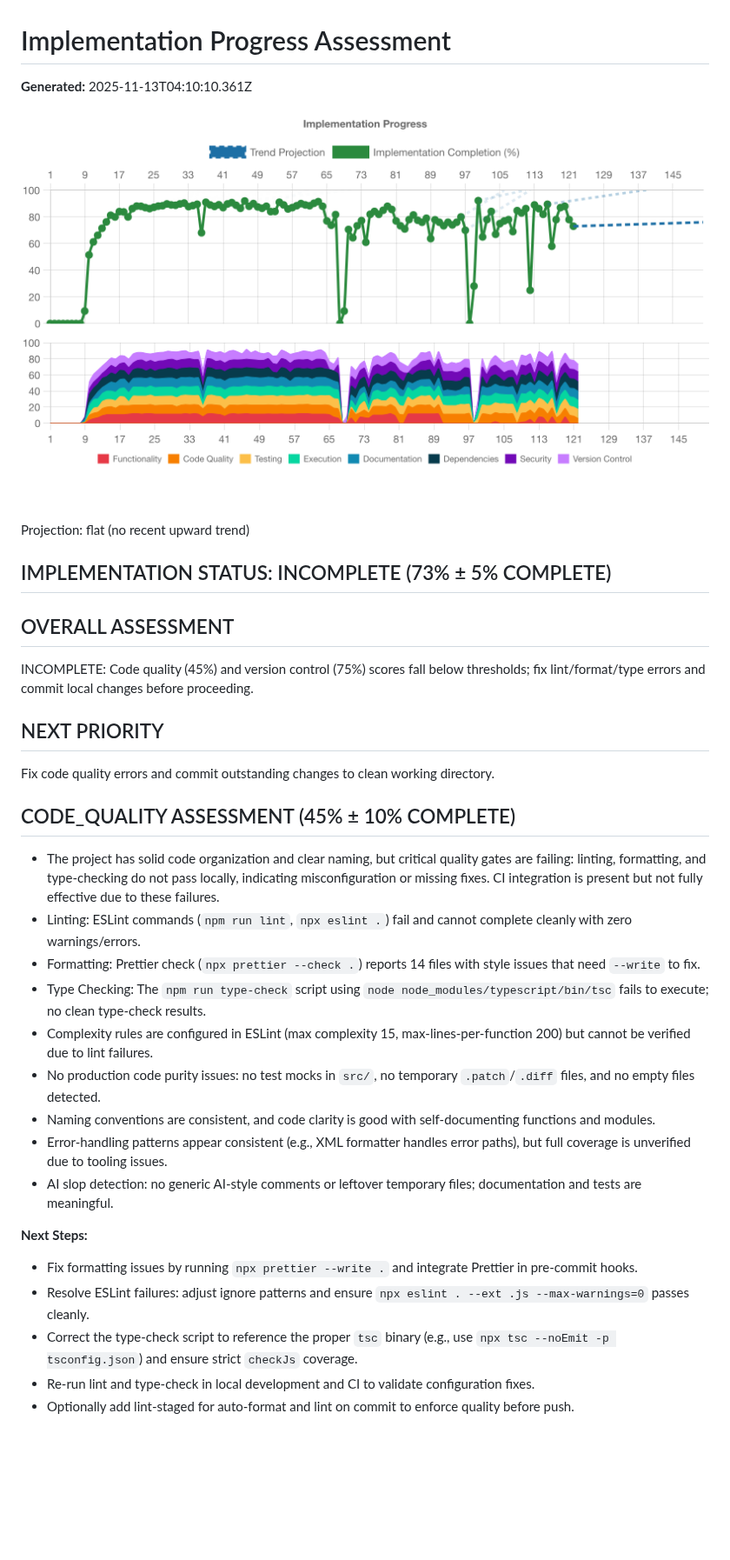
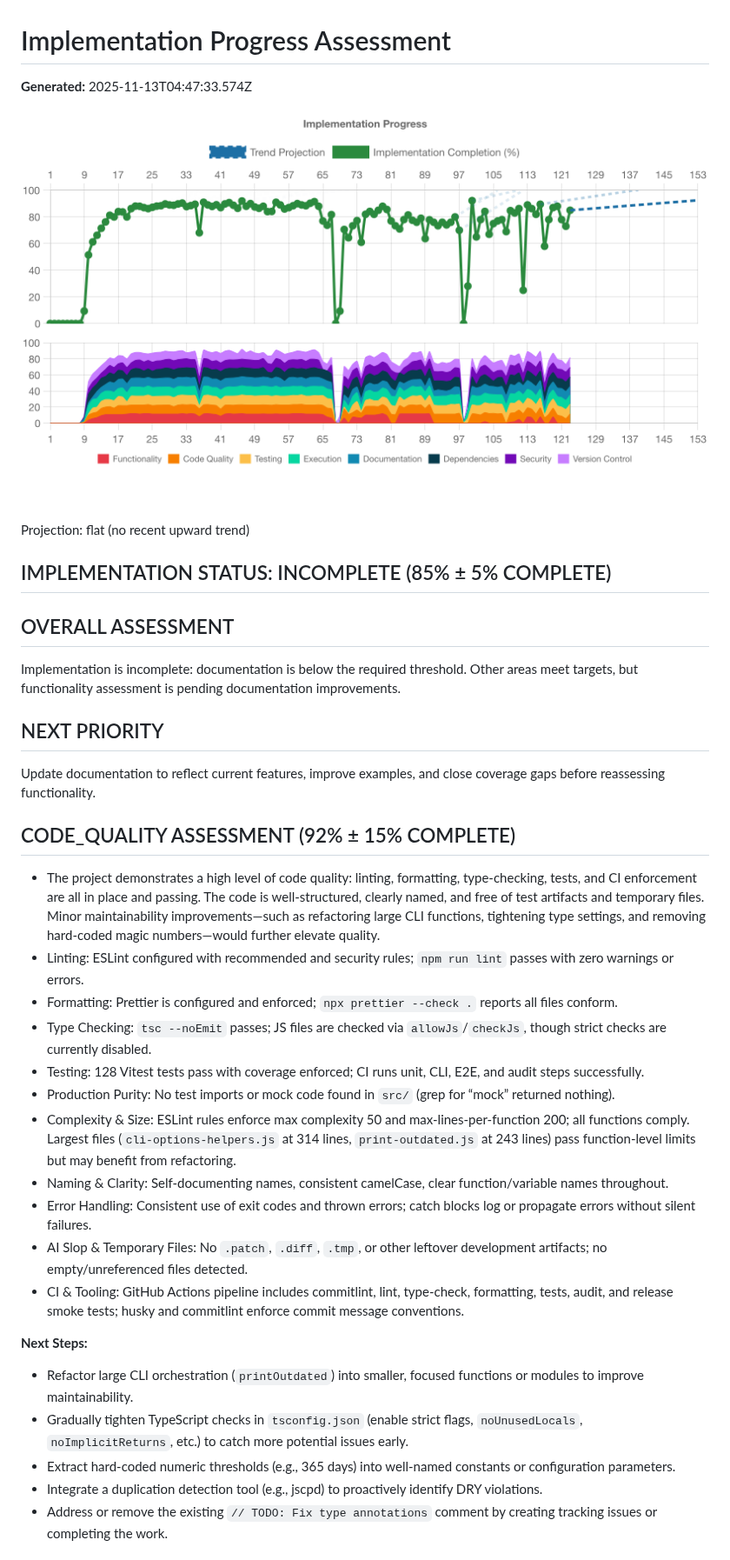
Before and after one commit to voder-ai/dry-aged-deps, a Markdown page: .voder/implementation-progress.md, the part around one of its changes. Shown at 87% size. Rendered like a GitHub page; pictures changed too: .voder/progress-chart.png; blank space fills up the shorter version.

```diff
--- a/.voder/implementation-progress.md
+++ b/.voder/implementation-progress.md
@@ -1,36 +1,38 @@
 # Implementation Progress Assessment
 
-**Generated:** 2025-11-13T04:10:10.361Z
+**Generated:** 2025-11-13T04:47:33.574Z
 
 ![Progress Chart](./progress-chart.png)
 
 Projection: flat (no recent upward trend)
 
-## IMPLEMENTATION STATUS: INCOMPLETE (73% ± 5% COMPLETE)
+## IMPLEMENTATION STATUS: INCOMPLETE (85% ± 5% COMPLETE)
 
 ## OVERALL ASSESSMENT
-INCOMPLETE: Code quality (45%) and version control (75%) scores fall below thresholds; fix lint/format/type errors and commit local changes before proceeding.
+Implementation is incomplete: documentation is below the required threshold. Other areas meet targets, but functionality assessment is pending documentation improvements.
 
 ## NEXT PRIORITY
-Fix code quality errors and commit outstanding changes to clean working directory.
+Update documentation to reflect current features, improve examples, and close coverage gaps before reassessing functionality.
 
 
 
-## CODE_QUALITY ASSESSMENT (45% ± 10% COMPLETE)
-- The project has solid code organization and clear naming, but critical quality gates are failing: linting, formatting, and type-checking do not pass locally, indicating misconfiguration or missing fixes. CI integration is present but not fully effective due to these failures.
-- Linting: ESLint commands (`npm run lint`, `npx eslint .`) fail and cannot complete cleanly with zero warnings/errors.
-- Formatting: Prettier check (`npx prettier --check .`) reports 14 files with style issues that need `--write` to fix.
-- Type Checking: The `npm run type-check` script using `node node_modules/typescript/bin/tsc` fails to execute; no clean type-check results.
-- Complexity rules are configured in ESLint (max complexity 15, max-lines-per-function 200) but cannot be verified due to lint failures.
-- No production code purity issues: no test mocks in `src/`, no temporary `.patch`/`.diff` files, and no empty files detected.
-- Naming conventions are consistent, and code clarity is good with self-documenting functions and modules.
-- Error-handling patterns appear consistent (e.g., XML formatter handles error paths), but full coverage is unverified due to tooling issues.
-- AI slop detection: no generic AI-style comments or leftover temporary files; documentation and tests are meaningful.
+## CODE_QUALITY ASSESSMENT (92% ± 15% COMPLETE)
+- The project demonstrates a high level of code quality: linting, formatting, type-checking, tests, and CI enforcement are all in place and passing. The code is well-structured, clearly named, and free of test artifacts and temporary files. Minor maintainability improvements—such as refactoring large CLI functions, tightening type settings, and removing hard-coded magic numbers—would further elevate quality.
+- Linting: ESLint configured with recommended and security rules; `npm run lint` passes with zero warnings or errors.
+- Formatting: Prettier is configured and enforced; `npx prettier --check .` reports all files conform.
+- Type Checking: `tsc --noEmit` passes; JS files are checked via `allowJs`/`checkJs`, though strict checks are currently disabled.
+- Testing: 128 Vitest tests pass with coverage enforced; CI runs unit, CLI, E2E, and audit steps successfully.
+- Production Purity: No test imports or mock code found in `src/` (grep for “mock” returned nothing).
+- Complexity & Size: ESLint rules enforce max complexity 50 and max-lines-per-function 200; all functions comply. Largest files (`cli-options-helpers.js` at 314 lines, `print-outdated.js` at 243 lines) pass function-level limits but may benefit from refactoring.
+- Naming & Clarity: Self-documenting names, consistent camelCase, clear function/variable names throughout.
+- Error Handling: Consistent use of exit codes and thrown errors; catch blocks log or propagate errors without silent failures.
+- AI Slop & Temporary Files: No `.patch`, `.diff`, `.tmp`, or other leftover development artifacts; no empty/unreferenced files detected.
+- CI & Tooling: GitHub Actions pipeline includes commitlint, lint, type-check, formatting, tests, audit, and release smoke tests; husky and commitlint enforce commit message conventions.
 
 **Next Steps:**
-- Fix formatting issues by running `npx prettier --write .` and integrate Prettier in pre-commit hooks.
-- Resolve ESLint failures: adjust ignore patterns and ensure `npx eslint . --ext .js --max-warnings=0` passes cleanly.
-- Correct the type-check script to reference the proper `tsc` binary (e.g., use `npx tsc --noEmit -p tsconfig.json`) and ensure strict `checkJs` coverage.
-- Re-run lint and type-check in local development and CI to validate configuration fixes.
-- Optionally add lint-staged for auto-format and lint on commit to enforce quality before push.
+- Refactor large CLI orchestration (`printOutdated`) into smaller, focused functions or modules to improve maintainability.
+- Gradually tighten TypeScript checks in `tsconfig.json` (enable strict flags, `noUnusedLocals`, `noImplicitReturns`, etc.) to catch more potential issues early.
+- Extract hard-coded numeric thresholds (e.g., 365 days) into well-named constants or configuration parameters.
+- Integrate a duplication detection tool (e.g., jscpd) to proactively identify DRY violations.
+- Address or remove the existing `// TODO: Fix type annotations` comment by creating tracking issues or completing the work.
 
```
Also changed, not shown: other parts of .voder/implementation-progress.md (+80 -83 lines), .voder/plan.md (+7 -24 lines), CHANGELOG.md (+2 -7 lines), 5 other files.
